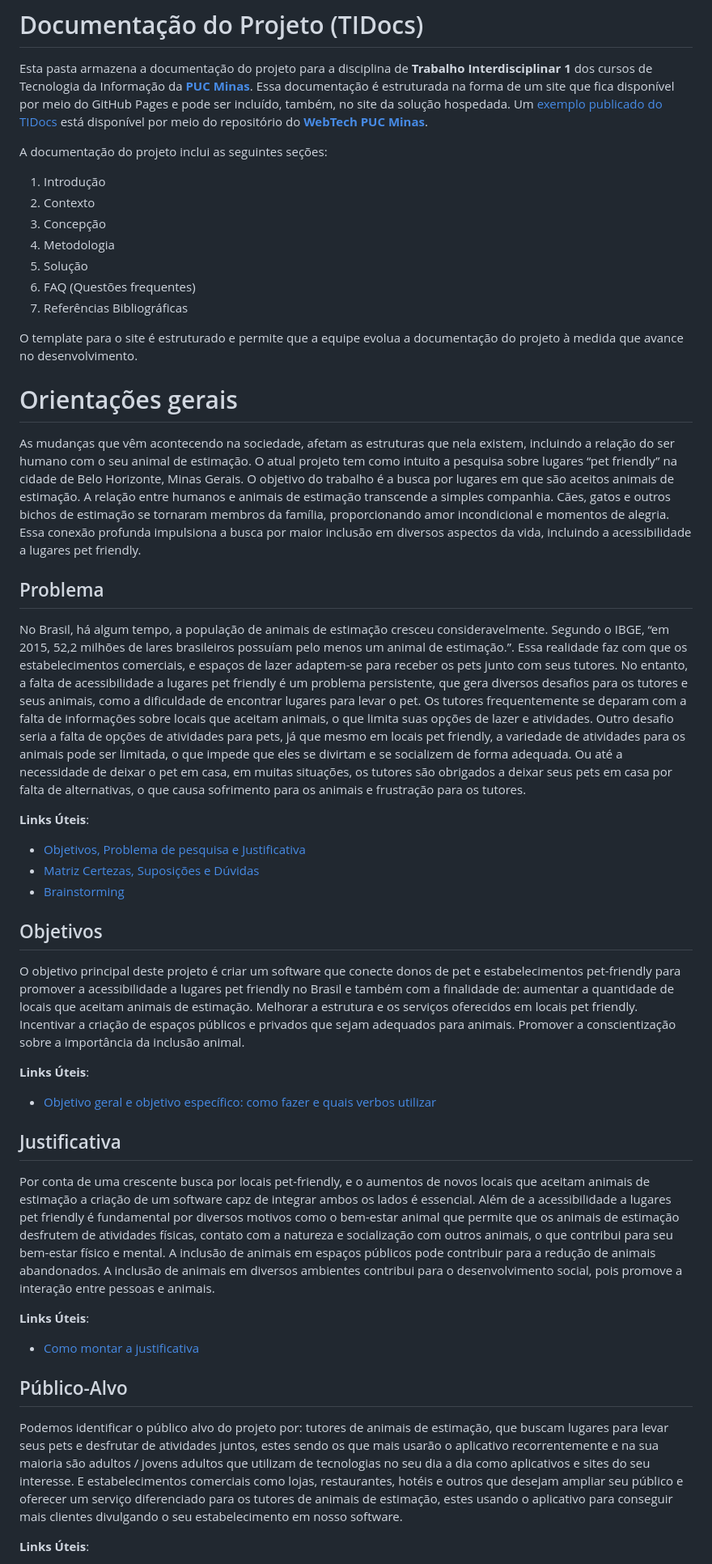
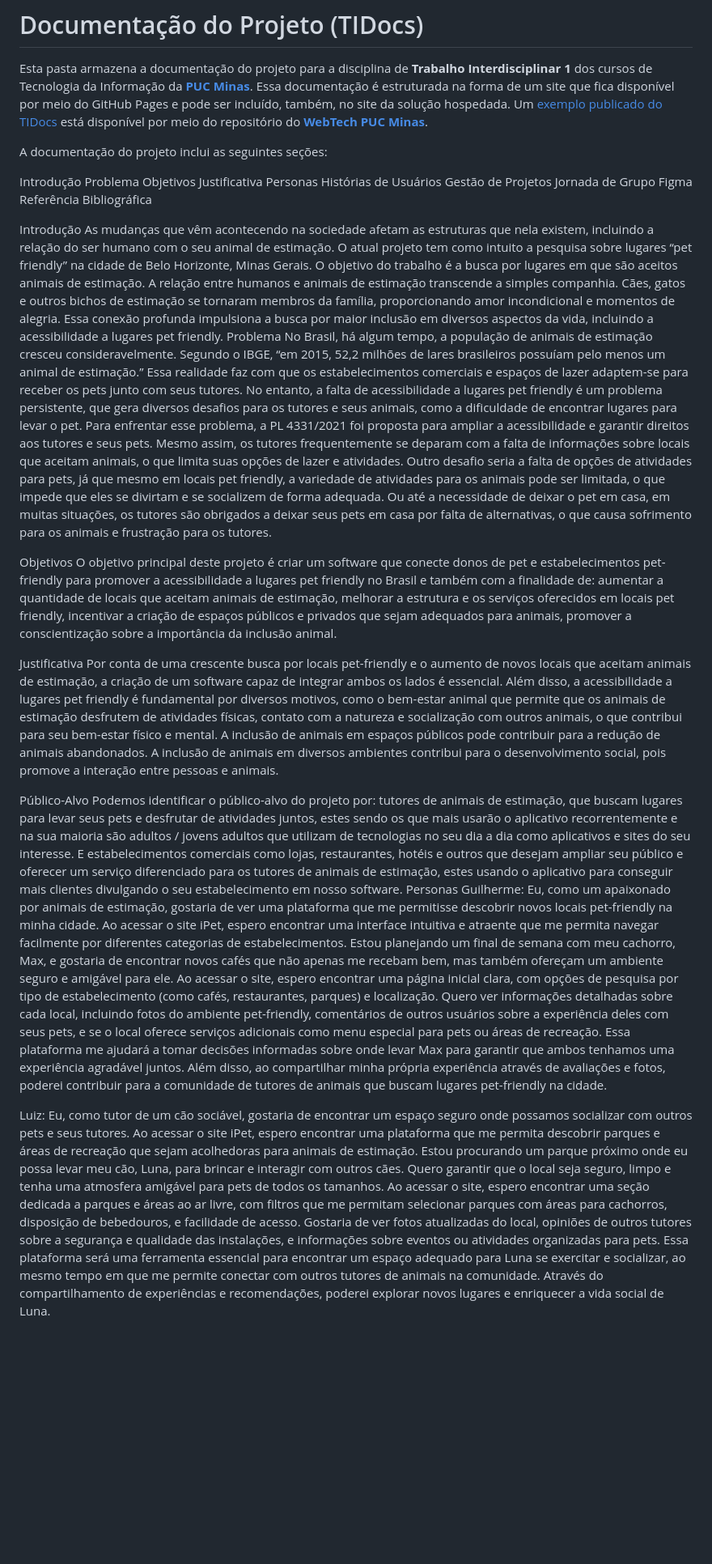
Before and after one commit to ICEI-PUC-Minas-PPLCC-TI/ppl-cc-ti1-2024-1-g-pet-friendly-1, a Markdown page: docs/README.md, the part around one of its changes. Shown at 81% size. GitHub-like rendering; blank space fills up the shorter version.

```diff
--- a/docs/README.md
+++ b/docs/README.md
@@ -4,50 +4,41 @@ Esta pasta armazena a documentação do projeto para a disciplina de **Trabalho
 
 A documentação do projeto inclui as seguintes seções:
 
-1. Introdução
-2. Contexto
-3. Concepção
-4. Metodologia
-5. Solução
-6. FAQ (Questões frequentes)
-7. Referências Bibliográficas
-
-O template para o site é estruturado e permite que a equipe evolua a documentação do projeto à medida que avance no desenvolvimento.
-
-# Orientações gerais
-
-As mudanças que vêm acontecendo na sociedade, afetam as estruturas que nela existem, incluindo a relação do ser humano com o seu animal de estimação. O atual projeto tem como intuito a pesquisa sobre lugares “pet friendly” na cidade de Belo Horizonte, Minas Gerais. O objetivo do trabalho é a busca por lugares em que são aceitos animais de estimação. A relação entre humanos e animais de estimação transcende a simples companhia. Cães, gatos e outros bichos de estimação se tornaram membros da família, proporcionando amor incondicional e momentos de alegria. Essa conexão profunda impulsiona a busca por maior inclusão em diversos aspectos da vida, incluindo a acessibilidade a lugares pet friendly.
-
-## Problema
-
-No Brasil, há algum tempo, a população de animais de estimação cresceu consideravelmente. Segundo o IBGE, “em 2015, 52,2 milhões de lares brasileiros possuíam pelo menos um animal de estimação.”. Essa realidade faz com que os estabelecimentos comerciais, e espaços de lazer adaptem-se para receber os pets junto com seus tutores. No entanto, a falta de acessibilidade a lugares pet friendly é um problema persistente, que gera diversos desafios para os tutores e seus animais, como a dificuldade de encontrar lugares para levar o pet. Os tutores frequentemente se deparam com a falta de informações sobre locais que aceitam animais, o que limita suas opções de lazer e atividades. Outro desafio seria a falta de opções de atividades para pets, já que mesmo em locais pet friendly, a variedade de atividades para os animais pode ser limitada, o que impede que eles se divirtam e se socializem de forma adequada. Ou até a necessidade de deixar o pet em casa, em muitas situações, os tutores são obrigados a deixar seus pets em casa por falta de alternativas, o que causa sofrimento para os animais e frustração para os tutores.
-
-**Links Úteis**:
-
-- [Objetivos, Problema de pesquisa e Justificativa](https://medium.com/@versioparole/objetivos-problema-de-pesquisa-e-justificativa-c98c8233b9c3)
-- [Matriz Certezas, Suposições e Dúvidas](https://medium.com/educa%C3%A7%C3%A3o-fora-da-caixa/matriz-certezas-suposi%C3%A7%C3%B5es-e-d%C3%BAvidas-fa2263633655)
-- [Brainstorming](https://www.euax.com.br/2018/09/brainstorming/)
-
-## Objetivos
-
-O objetivo principal deste projeto é criar um software que conecte donos de pet e estabelecimentos pet-friendly para promover a acessibilidade a lugares pet friendly no Brasil e também com a finalidade de: aumentar a quantidade de locais que aceitam animais de estimação. Melhorar a estrutura e os serviços oferecidos em locais pet friendly. Incentivar a criação de espaços públicos e privados que sejam adequados para animais. Promover a conscientização sobre a importância da inclusão animal.
-
-**Links Úteis**:
-
-- [Objetivo geral e objetivo específico: como fazer e quais verbos utilizar](https://blog.mettzer.com/diferenca-entre-objetivo-geral-e-objetivo-especifico/)
-
-## Justificativa
-
-Por conta de uma crescente busca por locais pet-friendly, e o aumentos de novos locais que aceitam animais de estimação a criação de um software capz de integrar ambos os lados é essencial. Além de a acessibilidade a lugares pet friendly é fundamental por diversos motivos como o bem-estar animal que permite que os animais de estimação desfrutem de atividades físicas, contato com a natureza e socialização com outros animais, o que contribui para seu bem-estar físico e mental. A inclusão de animais em espaços públicos pode contribuir para a redução de animais abandonados. A inclusão de animais em diversos ambientes contribui para o desenvolvimento social, pois promove a interação entre pessoas e animais.
+Introdução
+Problema
+Objetivos
+Justificativa
+Personas
+Histórias de Usuários
+Gestão de Projetos
+Jornada de Grupo
+Figma
+Referência Bibliográfica
 
 
-**Links Úteis**:
+Introdução
+As mudanças que vêm acontecendo na sociedade afetam as estruturas que nela existem, incluindo a relação do ser humano com o seu animal de estimação. O atual projeto tem como intuito a pesquisa sobre lugares “pet friendly” na cidade de Belo Horizonte, Minas Gerais. O objetivo do trabalho é a busca por lugares em que são aceitos animais de estimação. A relação entre humanos e animais de estimação transcende a simples companhia. Cães, gatos e outros bichos de estimação se tornaram membros da família, proporcionando amor incondicional e momentos de alegria. Essa conexão profunda impulsiona a busca por maior inclusão em diversos aspectos da vida, incluindo a acessibilidade a lugares pet friendly.
+Problema
+No Brasil, há algum tempo, a população de animais de estimação cresceu consideravelmente. Segundo o IBGE, “em 2015, 52,2 milhões de lares brasileiros possuíam pelo menos um animal de estimação.” Essa realidade faz com que os estabelecimentos comerciais e espaços de lazer adaptem-se para receber os pets junto com seus tutores. No entanto, a falta de acessibilidade a lugares pet friendly é um problema persistente, que gera diversos desafios para os tutores e seus animais, como a dificuldade de encontrar lugares para levar o pet. Para enfrentar esse problema, a PL 4331/2021 foi proposta para ampliar a acessibilidade e garantir direitos aos tutores e seus pets. Mesmo assim, os tutores frequentemente se deparam com a falta de informações sobre locais que aceitam animais, o que limita suas opções de lazer e atividades. Outro desafio seria a falta de opções de atividades para pets, já que mesmo em locais pet friendly, a variedade de atividades para os animais pode ser limitada, o que impede que eles se divirtam e se socializem de forma adequada. Ou até a necessidade de deixar o pet em casa, em muitas situações, os tutores são obrigados a deixar seus pets em casa por falta de alternativas, o que causa sofrimento para os animais e frustração para os tutores.
 
-- [Como montar a justificativa](https://guiadamonografia.com.br/como-montar-justificativa-do-tcc/)
+Objetivos
+O objetivo principal deste projeto é criar um software que conecte donos de pet e estabelecimentos pet-friendly para promover a acessibilidade a lugares pet friendly no Brasil e também com a finalidade de: aumentar a quantidade de locais que aceitam animais de estimação, melhorar a estrutura e os serviços oferecidos em locais pet friendly, incentivar a criação de espaços públicos e privados que sejam adequados para animais, promover a conscientização sobre a importância da inclusão animal.
 
-## Público-Alvo
+Justificativa
+Por conta de uma crescente busca por locais pet-friendly e o aumento de novos locais que aceitam animais de estimação, a criação de um software capaz de integrar ambos os lados é essencial. Além disso, a acessibilidade a lugares pet friendly é fundamental por diversos motivos, como o bem-estar animal que permite que os animais de estimação desfrutem de atividades físicas, contato com a natureza e socialização com outros animais, o que contribui para seu bem-estar físico e mental. A inclusão de animais em espaços públicos pode contribuir para a redução de animais abandonados. A inclusão de animais em diversos ambientes contribui para o desenvolvimento social, pois promove a interação entre pessoas e animais.
 
-Podemos identificar o público alvo do projeto por: tutores de animais de estimação, que buscam lugares para levar seus pets e desfrutar de atividades juntos, estes sendo os que mais usarão o aplicativo recorrentemente e na sua maioria são adultos / jovens adultos que utilizam de tecnologias no seu dia a dia como aplicativos e sites do seu interesse. E estabelecimentos comerciais como lojas, restaurantes, hotéis e outros que desejam ampliar seu público e oferecer um serviço diferenciado para os tutores de animais de estimação, estes usando o aplicativo para conseguir mais clientes divulgando o seu estabelecimento em nosso software.
+Público-Alvo
+Podemos identificar o público-alvo do projeto por: tutores de animais de estimação, que buscam lugares para levar seus pets e desfrutar de atividades juntos, estes sendo os que mais usarão o aplicativo recorrentemente e na sua maioria são adultos / jovens adultos que utilizam de tecnologias no seu dia a dia como aplicativos e sites do seu interesse. E estabelecimentos comerciais como lojas, restaurantes, hotéis e outros que desejam ampliar seu público e oferecer um serviço diferenciado para os tutores de animais de estimação, estes usando o aplicativo para conseguir mais clientes divulgando o seu estabelecimento em nosso software.
+Personas
+Guilherme:
+Eu, como um apaixonado por animais de estimação, gostaria de ver uma plataforma que me permitisse descobrir novos locais pet-friendly na minha cidade. Ao acessar o site iPet, espero encontrar uma interface intuitiva e atraente que me permita navegar facilmente por diferentes categorias de estabelecimentos.
+Estou planejando um final de semana com meu cachorro, Max, e gostaria de encontrar novos cafés que não apenas me recebam bem, mas também ofereçam um ambiente seguro e amigável para ele.
+Ao acessar o site, espero encontrar uma página inicial clara, com opções de pesquisa por tipo de estabelecimento (como cafés, restaurantes, parques) e localização. Quero ver informações detalhadas sobre cada local, incluindo fotos do ambiente pet-friendly, comentários de outros usuários sobre a experiência deles com seus pets, e se o local oferece serviços adicionais como menu especial para pets ou áreas de recreação.
+Essa plataforma me ajudará a tomar decisões informadas sobre onde levar Max para garantir que ambos tenhamos uma experiência agradável juntos. Além disso, ao compartilhar minha própria experiência através de avaliações e fotos, poderei contribuir para a comunidade de tutores de animais que buscam lugares pet-friendly na cidade.
 
-**Links Úteis**:
+Luiz:
+Eu, como tutor de um cão sociável, gostaria de encontrar um espaço seguro onde possamos socializar com outros pets e seus tutores. Ao acessar o site iPet, espero encontrar uma plataforma que me permita descobrir parques e áreas de recreação que sejam acolhedoras para animais de estimação.
+Estou procurando um parque próximo onde eu possa levar meu cão, Luna, para brincar e interagir com outros cães. Quero garantir que o local seja seguro, limpo e tenha uma atmosfera amigável para pets de todos os tamanhos.
+Ao acessar o site, espero encontrar uma seção dedicada a parques e áreas ao ar livre, com filtros que me permitam selecionar parques com áreas para cachorros, disposição de bebedouros, e facilidade de acesso. Gostaria de ver fotos atualizadas do local, opiniões de outros tutores sobre a segurança e qualidade das instalações, e informações sobre eventos ou atividades organizadas para pets.
+Essa plataforma será uma ferramenta essencial para encontrar um espaço adequado para Luna se exercitar e socializar, ao mesmo tempo em que me permite conectar com outros tutores de animais na comunidade. Através do compartilhamento de experiências e recomendações, poderei explorar novos lugares e enriquecer a vida social de Luna.
 
```
Also changed, not shown: other parts of docs/README.md (+15 -81 lines).
